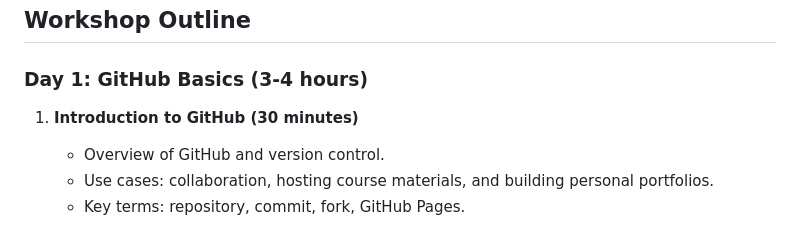
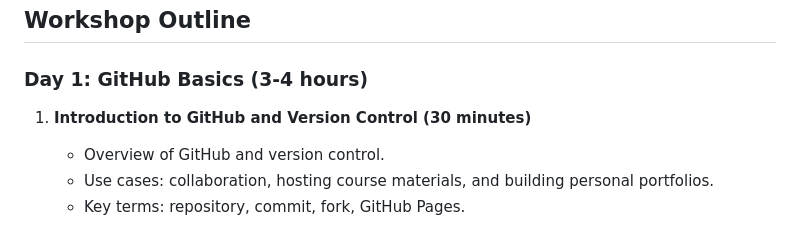
Before and after one commit to cw2048/GitHub-Workshop, a Markdown page: README.md, the part around the change. Rendered like a GitHub page.

```diff
--- a/README.md
+++ b/README.md
@@ -20,7 +20,7 @@ This introductory workshop provides a step-by-step guide to using GitHub online
 ## Workshop Outline
 
 ### Day 1: GitHub Basics (3-4 hours)
-1. **Introduction to GitHub (30 minutes)**
+1. **Introduction to GitHub and Version Control (30 minutes)**
    - Overview of GitHub and version control.
    - Use cases: collaboration, hosting course materials, and building personal portfolios.
    - Key terms: repository, commit, fork, GitHub Pages.
```
